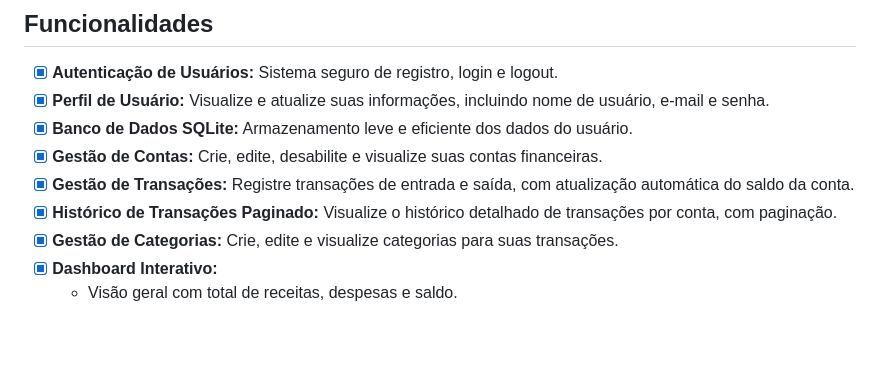
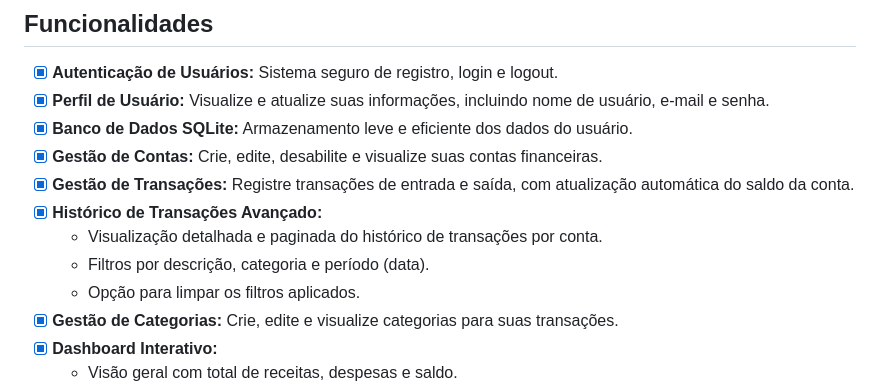
Before and after one commit to profadevairvitorio/cardenetinha, a Markdown page: README.md, the part around the change. GitHub-like rendering; blank space fills up the shorter version.

Commit message:
docs: Update README to include advanced transaction history features with filters

```diff
--- a/README.md
+++ b/README.md
@@ -30,7 +30,10 @@ A ideia do **Cardenetinha** nasceu da necessidade de uma ferramenta simples, por
 -   [x] **Banco de Dados SQLite:** Armazenamento leve e eficiente dos dados do usuário.
 -   [x] **Gestão de Contas:** Crie, edite, desabilite e visualize suas contas financeiras.
 -   [x] **Gestão de Transações:** Registre transações de entrada e saída, com atualização automática do saldo da conta.
--   [x] **Histórico de Transações Paginado:** Visualize o histórico detalhado de transações por conta, com paginação.
+-   [x] **Histórico de Transações Avançado:**
+    -   Visualização detalhada e paginada do histórico de transações por conta.
+    -   Filtros por descrição, categoria e período (data).
+    -   Opção para limpar os filtros aplicados.
 -   [x] **Gestão de Categorias:** Crie, edite e visualize categorias para suas transações.
 -   [x] **Dashboard Interativo:**
     -   Visão geral com total de receitas, despesas e saldo.
```
